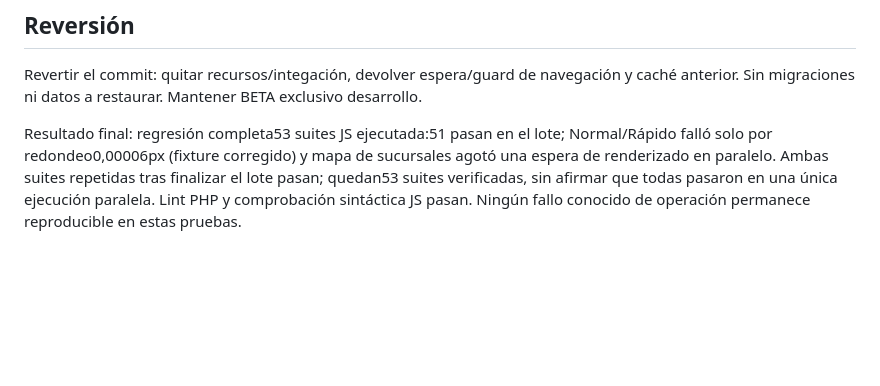
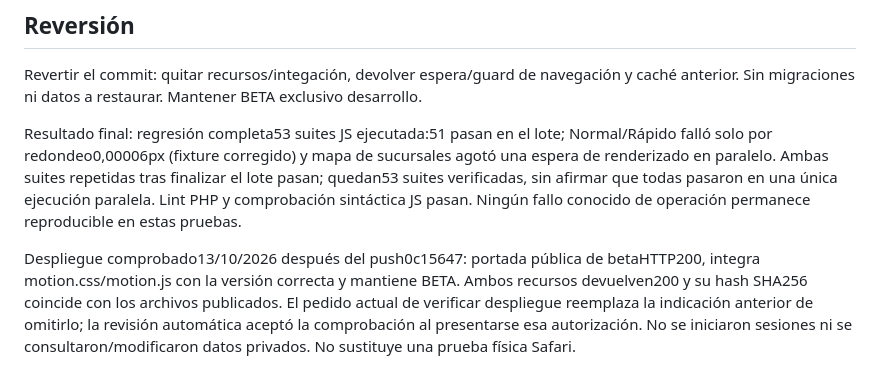
Before and after one commit to totyr77-droid/repotools2, a Markdown page: docs/MOVIMIENTO-GLOBAL.md, the part around the change. Rendered like a GitHub page; blank space fills up the shorter version.

Commit message:
docs: record motion validation and beta deployment

```diff
--- a/docs/MOVIMIENTO-GLOBAL.md
+++ b/docs/MOVIMIENTO-GLOBAL.md
@@ -32,3 +32,5 @@ Capturas móviles/PC de Ajustes y workspaces revisadas. Queda prueba de gesto f
 Revertir el commit: quitar recursos/integación, devolver espera/guard de navegación y caché anterior. Sin migraciones ni datos a restaurar. Mantener BETA exclusivo desarrollo.
 
 Resultado final: regresión completa53 suites JS ejecutada:51 pasan en el lote; Normal/Rápido falló solo por redondeo0,00006px (fixture corregido) y mapa de sucursales agotó una espera de renderizado en paralelo. Ambas suites repetidas tras finalizar el lote pasan; quedan53 suites verificadas, sin afirmar que todas pasaron en una única ejecución paralela. Lint PHP y comprobación sintáctica JS pasan. Ningún fallo conocido de operación permanece reproducible en estas pruebas.
+
+Despliegue comprobado13/10/2026 después del push0c15647: portada pública de betaHTTP200, integra motion.css/motion.js con la versión correcta y mantiene BETA. Ambos recursos devuelven200 y su hash SHA256 coincide con los archivos publicados. El pedido actual de verificar despliegue reemplaza la indicación anterior de omitirlo; la revisión automática aceptó la comprobación al presentarse esa autorización. No se iniciaron sesiones ni se consultaron/modificaron datos privados. No sustituye una prueba física Safari.
```
Also changed, not shown: PENDIENTES.md (+1 -1 lines).
